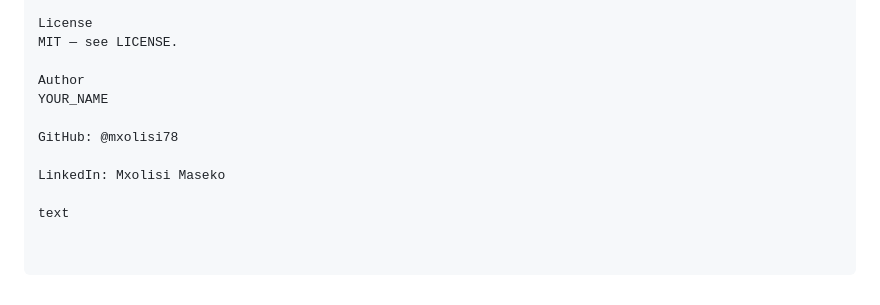
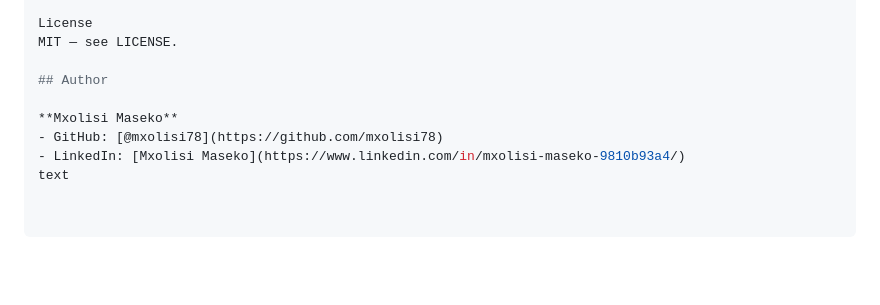
Before and after one commit to mxolisi78/DocuChat, a Markdown page: README.md, the part around the change. Drawn GitHub-style; blank space fills up the shorter version.

Commit message:
Fix README: real author details, remove duplicate section

```diff
--- a/README.md
+++ b/README.md
@@ -232,11 +232,9 @@ forces good architectural decisions.
 License
 MIT — see LICENSE.
 
-Author
-YOUR_NAME
+## Author
 
-GitHub: @mxolisi78
-
-LinkedIn: Mxolisi Maseko
-
+**Mxolisi Maseko**
+- GitHub: [@mxolisi78](https://github.com/mxolisi78)
+- LinkedIn: [Mxolisi Maseko](https://www.linkedin.com/in/mxolisi-maseko-9810b93a4/)
 text
```
